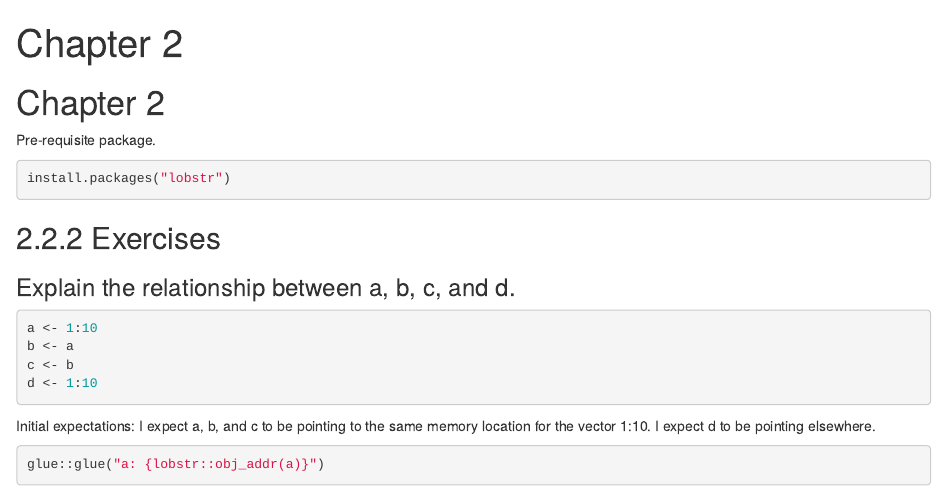
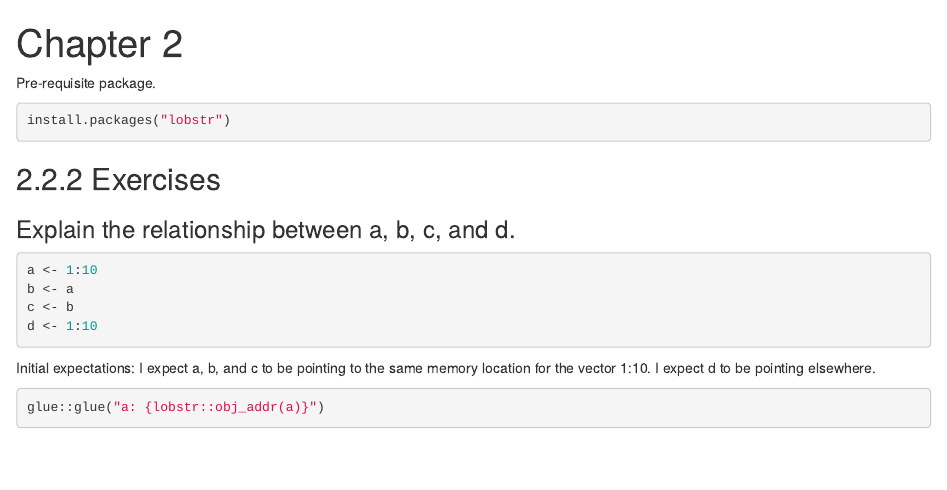
Before and after one commit to Aryllen/R-education, an R Markdown document (Advanced_R/Chapter_2.Rmd): the page in a window 1100 px wide, from its top. Rendered offline with R 4.5, knitr and Pandoc, with nearby package versions.

Commit message:
Heading change

```diff
--- a/Advanced_R/Chapter_2.Rmd
+++ b/Advanced_R/Chapter_2.Rmd
@@ -2,8 +2,6 @@
 title: "Chapter 2"
 output: html_notebook
 ---
-
-# Chapter 2
 
 Pre-requisite package.
 
```
